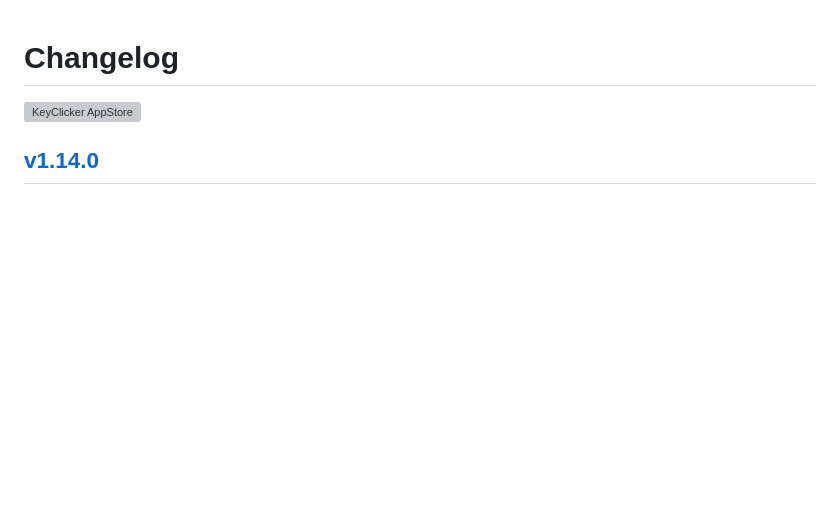
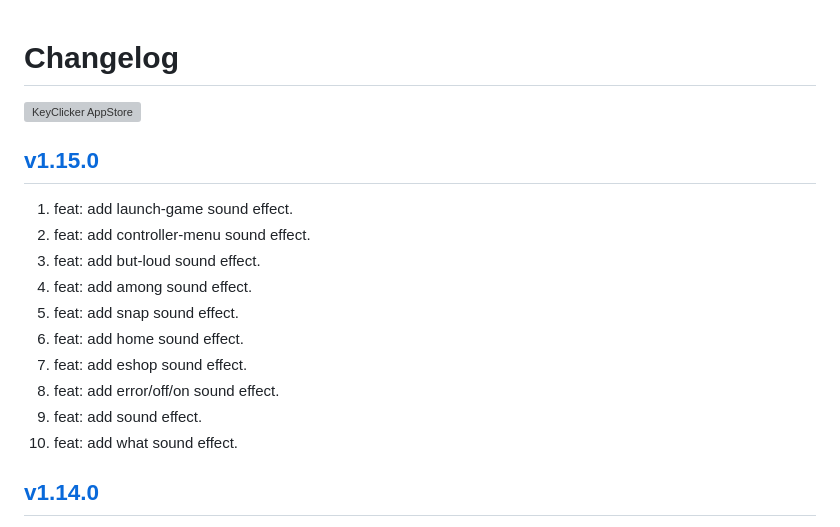
Before and after one commit to jaywcjlove/key-clicker, a Markdown page: CHANGELOG.md, the part around the change. GitHub-like rendering; blank space fills up the shorter version; grey boxes are pictures that could not be loaded.

```diff
--- a/CHANGELOG.md
+++ b/CHANGELOG.md
@@ -4,6 +4,19 @@ Changelog
 <a target="_blank" href="https://apps.apple.com/app/key-clicker/6740425504" title="KeyClicker for macOS">
     <img alt="KeyClicker AppStore" src="https://jaywcjlove.github.io/sb/download/macos.svg" height="51">
 </a>
+
+## [v1.15.0](https://github.com/jaywcjlove/key-clicker/releases/tag/v1.15.0)
+
+1. feat: add launch-game sound effect.
+2. feat: add controller-menu sound effect.
+3. feat: add but-loud sound effect.
+4. feat: add among sound effect.
+5. feat: add snap sound effect.
+6. feat: add home sound effect.
+7. feat: add eshop sound effect.
+8. feat: add error/off/on sound effect.
+9. feat: add sound effect.
+10. feat: add what sound effect.
 
 ## [v1.14.0](https://github.com/jaywcjlove/key-clicker/releases/tag/v1.14.0)
 
```
Also changed, not shown: CHANGELOG.zh.md (+13 -0 lines).
